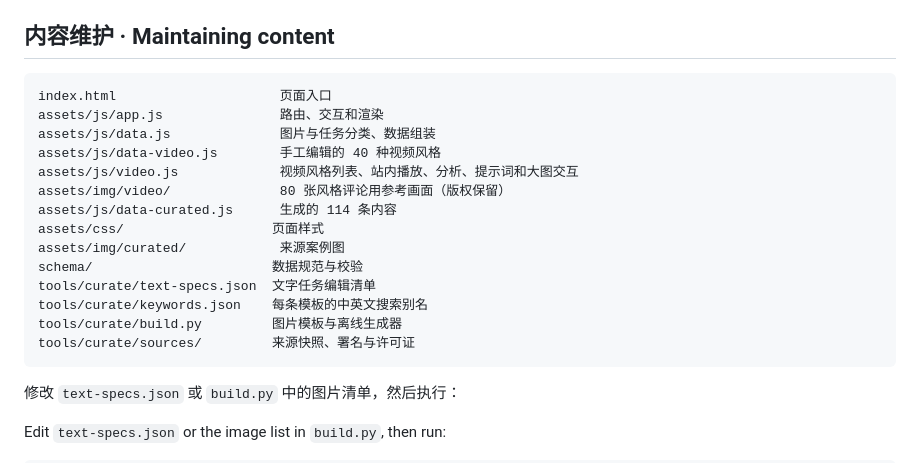
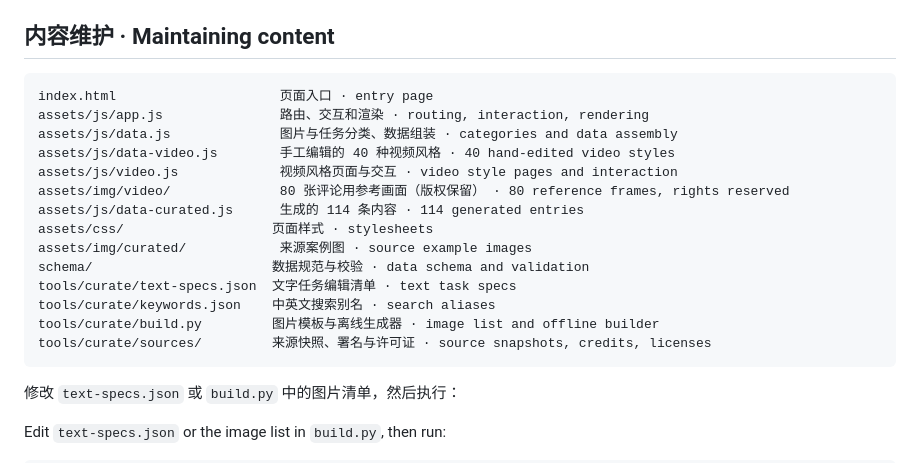
Before and after one commit to BryceYuuu/ai-prompt-website, a Markdown page: README.md, the part around the change. Rendered like a GitHub page.

Commit message:
README: English notes in the directory tree

````diff
--- a/README.md
+++ b/README.md
@@ -260,20 +260,20 @@ npm run test:browser
 ## 内容维护 · Maintaining content
 
 ```text
-index.html                     页面入口
-assets/js/app.js               路由、交互和渲染
-assets/js/data.js              图片与任务分类、数据组装
-assets/js/data-video.js        手工编辑的 40 种视频风格
-assets/js/video.js             视频风格列表、站内播放、分析、提示词和大图交互
-assets/img/video/              80 张风格评论用参考画面（版权保留）
-assets/js/data-curated.js      生成的 114 条内容
-assets/css/                   页面样式
-assets/img/curated/            来源案例图
-schema/                       数据规范与校验
-tools/curate/text-specs.json  文字任务编辑清单
-tools/curate/keywords.json    每条模板的中英文搜索别名
-tools/curate/build.py         图片模板与离线生成器
-tools/curate/sources/         来源快照、署名与许可证
+index.html                     页面入口 · entry page
+assets/js/app.js               路由、交互和渲染 · routing, interaction, rendering
+assets/js/data.js              图片与任务分类、数据组装 · categories and data assembly
+assets/js/data-video.js        手工编辑的 40 种视频风格 · 40 hand-edited video styles
+assets/js/video.js             视频风格页面与交互 · video style pages and interaction
+assets/img/video/              80 张评论用参考画面（版权保留） · 80 reference frames, rights reserved
+assets/js/data-curated.js      生成的 114 条内容 · 114 generated entries
+assets/css/                   页面样式 · stylesheets
+assets/img/curated/            来源案例图 · source example images
+schema/                       数据规范与校验 · data schema and validation
+tools/curate/text-specs.json  文字任务编辑清单 · text task specs
+tools/curate/keywords.json    中英文搜索别名 · search aliases
+tools/curate/build.py         图片模板与离线生成器 · image list and offline builder
+tools/curate/sources/         来源快照、署名与许可证 · source snapshots, credits, licenses
 ```
 
 修改 `text-specs.json` 或 `build.py` 中的图片清单，然后执行：
````
